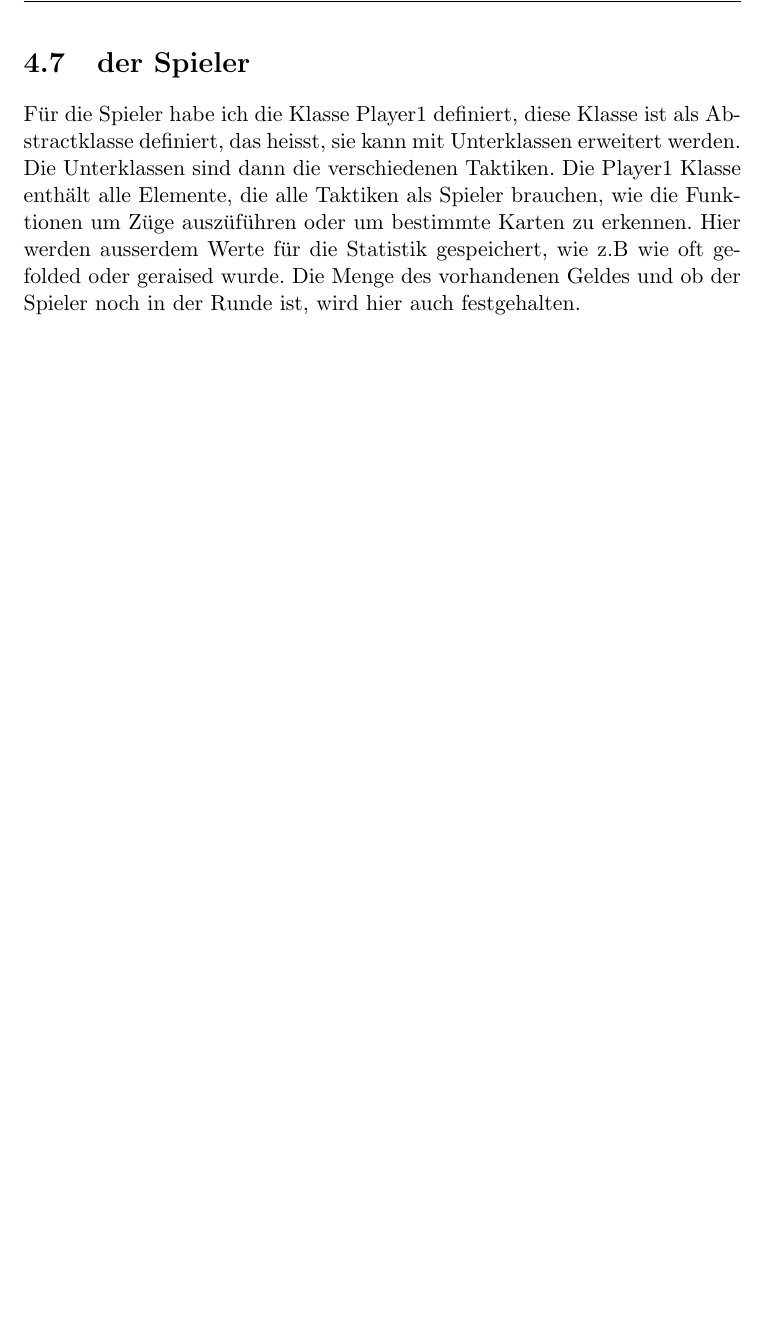
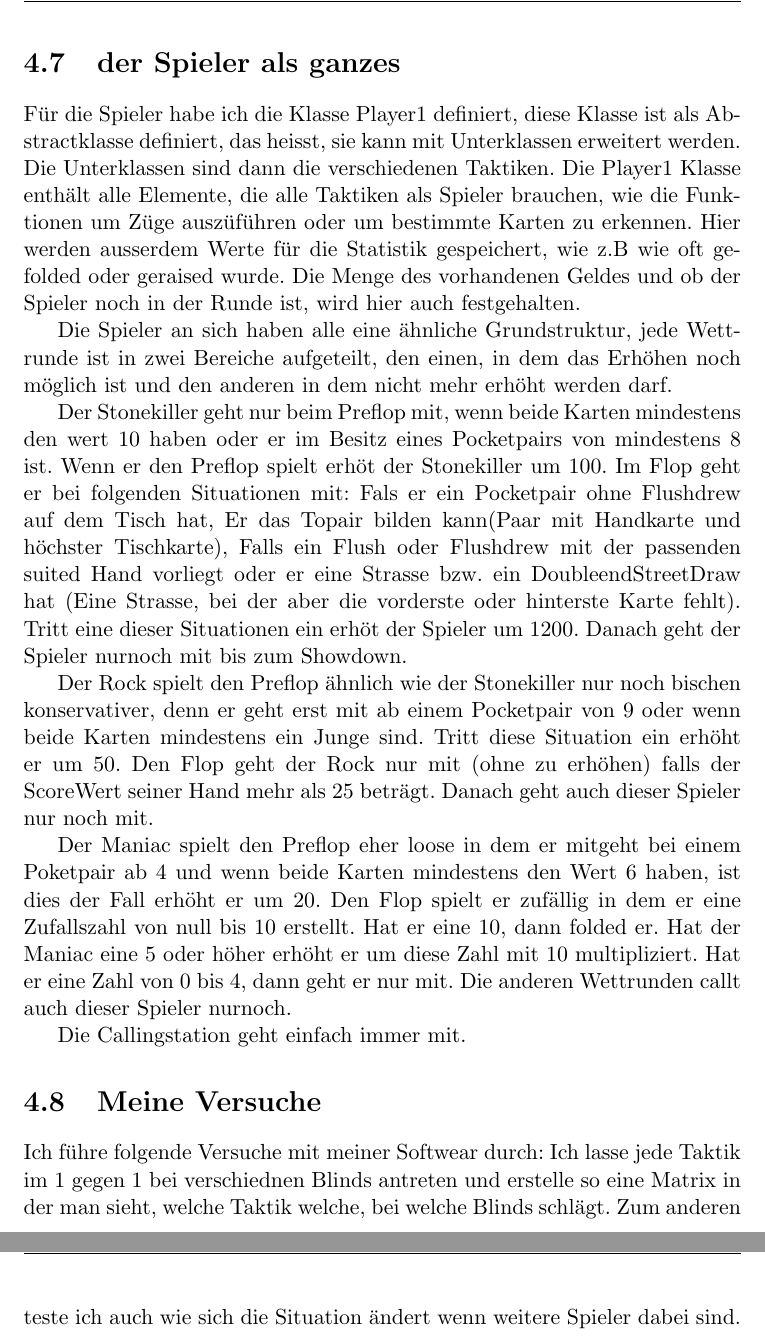
Before and after one commit to kiv314/MA, a LaTeX document (MAPokerMontecarloSimulation/Maturaarbeit-LaTeX-Skelett-master/Maturaarbeit.tex): part of page 14 of 15 before the commit and two parts of pages 14 and 15 of 18 after it, the two joined at a grey line, cut so that both start at the same text, the shorter picture padded with empty space. Compiled offline with pdfLaTeX; the source files are stored in an older character set and shown here as Unicode.

```diff
--- a/MAPokerMontecarloSimulation/Maturaarbeit-LaTeX-Skelett-master/Maturaarbeit.tex
+++ b/MAPokerMontecarloSimulation/Maturaarbeit-LaTeX-Skelett-master/Maturaarbeit.tex
@@ -1,7 +1,7 @@
 \documentclass[a4paper,11pt]{report}
 
 \author{K.~Kosch}
-\title{Mein Maturaarbeitsthema}
+\title{4 Spieler, 10'000 Runden Poker, in 17 Sekunden}
 
 \usepackage[ngerman]{babel}
 \usepackage[latin1]{inputenc}
@@ -104,6 +105,18 @@
 \section{Output}
 Die Klasse Output ist dafür da, dass ich Ergebnisse aus dem ganzen Versuch kriege. In der Konsole wird zwar jeder Zug angezeigt, aber das manuel auszuwerten ist unmöglich. Als Output wird ein cvv file erstellt, dies hat den Vorteil, dass es sich mit Excel öffnen lässt. Ausgegeben werden für jeden Spieler folgende Daten: Spielername, Geld am Ende, Die Anzahl gewonnener Pots, Wie oft erhöht, geschoben und raus- oder mitgegangen wurde, Wie oft der Preflop gefolded wurde($ PF $), die Anzahl teilgenommener Runden($ R $), die Tightness und der Winratio. Die Tightness wird wie folgt berechnet: $\frac{R-PF}{R}\cdot 100 $, sie gibt in Prozent an wie tight oder loose ein Spieler war. Der Winratio ist das Verhältnis von gewonnen Pots über den mitgeangen Runden, er gibt also an, wie oft der Pot geholt wurde, wenn die Runde vom Spieler mitgespielt wurde.
 
-\section{der Spieler}
+\section{der Spieler als ganzes}
 Für die Spieler habe ich die Klasse Player1 definiert, diese Klasse ist als Abstractklasse definiert, das heisst, sie kann mit Unterklassen erweitert werden. Die Unterklassen sind dann die verschiedenen Taktiken. Die Player1 Klasse enthält alle Elemente, die alle Taktiken als Spieler brauchen, wie die Funktionen um Züge auszüführen oder um bestimmte Karten zu erkennen. Hier werden ausserdem Werte für die Statistik gespeichert, wie z.B wie oft gefolded oder geraised wurde. Die Menge des vorhandenen Geldes und ob der Spieler noch in der Runde ist, wird hier auch festgehalten.
 
+Die Spieler an sich haben alle eine ähnliche Grundstruktur, jede Wettrunde ist in zwei Bereiche aufgeteilt, den einen, in dem das Erhöhen noch möglich ist und den anderen in dem nicht mehr erhöht werden darf.
+
+Der Stonekiller geht nur beim Preflop mit, wenn beide Karten mindestens den wert 10 haben oder er im Besitz eines Pocketpairs von mindestens 8 ist. Wenn er den Preflop spielt erhöt der Stonekiller um 100. Im Flop geht er bei folgenden Situationen mit: Fals er ein Pocketpair ohne Flushdrew auf dem Tisch hat, Er das Topair bilden kann(Paar mit Handkarte und höchster Tischkarte), Falls ein Flush oder Flushdrew  mit der passenden suited Hand vorliegt oder er eine Strasse bzw. ein DoubleendStreetDraw hat (Eine Strasse, bei der aber die vorderste oder hinterste Karte fehlt). Tritt eine dieser Situationen ein erhöt der Spieler um 1200. Danach geht der Spieler nurnoch mit bis zum Showdown.
+
+Der Rock spielt den Preflop ähnlich wie der Stonekiller nur noch bischen konservativer, denn er geht erst mit ab einem Pocketpair von 9 oder wenn beide Karten mindestens ein Junge sind. Tritt diese Situation ein erhöht er um 50. Den Flop geht der Rock nur mit (ohne zu erhöhen) falls der ScoreWert seiner Hand mehr als 25 beträgt. Danach geht auch dieser Spieler nur noch mit.
+
+Der Maniac spielt den Preflop eher loose in dem er mitgeht bei einem Poketpair ab 4 und wenn beide Karten mindestens den Wert 6 haben, ist dies der Fall erhöht er um 20. Den Flop spielt er zufällig in dem er eine Zufallszahl von null bis 10 erstellt. Hat er eine 10, dann folded er. Hat der Maniac eine 5 oder höher erhöht er um diese Zahl mit 10 multipliziert. Hat er eine Zahl von 0 bis 4, dann geht er nur mit. Die anderen Wettrunden callt auch dieser Spieler nurnoch.
+
+Die Callingstation geht einfach immer mit.
+
+\section{Meine Versuche}
+Ich führe folgende Versuche mit meiner Softwear durch: Ich lasse jede Taktik im 1 gegen 1 bei verschiednen Blinds antreten und erstelle so eine Matrix in der man sieht, welche Taktik welche, bei welche Blinds schlägt. Zum anderen teste ich auch wie sich die Situation ändert wenn weitere Spieler dabei sind.
```
Also changed, not shown: MAPokerMontecarloSimulation/Maturaarbeit-LaTeX-Skelett-master/Maturaarbeit.tex (9 more changed lines), 2 other files.
